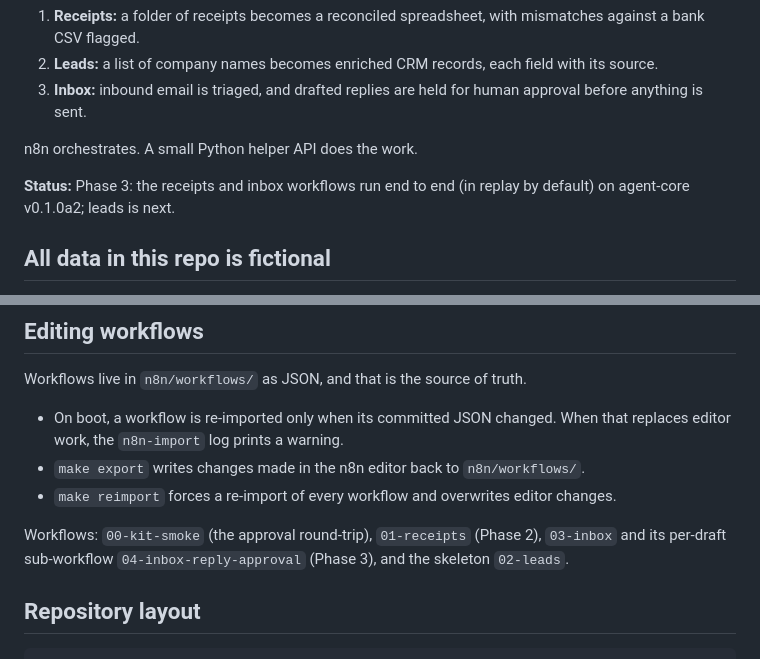
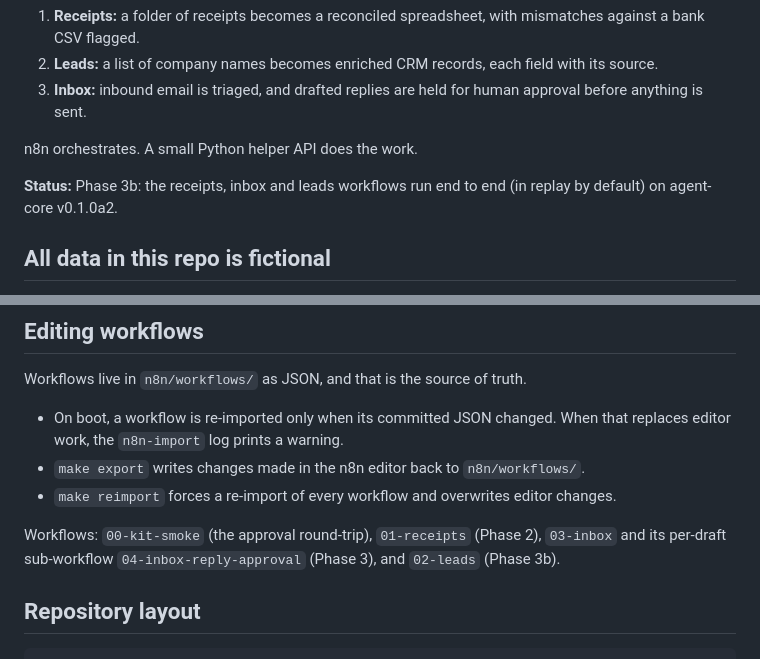
Before and after one commit to AOX-LLC/ops-automation-kit, a Markdown page: README.md, 2 parts joined by grey strips. Rendered like a GitHub page.

Commit message:
docs: the leads workflow, live fetching rules, robots.txt and citation checks

```diff
--- a/README.md
+++ b/README.md
@@ -8,7 +8,7 @@ Three n8n + Claude workflows for small businesses, runnable from one `docker com
 
 n8n orchestrates. A small Python helper API does the work.
 
-**Status:** Phase 3: the receipts and inbox workflows run end to end (in replay by default) on agent-core v0.1.0a2; leads is next.
+**Status:** Phase 3b: the receipts, inbox and leads workflows run end to end (in replay by default) on agent-core v0.1.0a2.
 
 <!-- GIF arrives with Phase 4 -->
 
@@ -190,7 +190,7 @@ Workflows live in `n8n/workflows/` as JSON, and that is the source of truth.
 - `make export` writes changes made in the n8n editor back to `n8n/workflows/`.
 - `make reimport` forces a re-import of every workflow and overwrites editor changes.
 
-Workflows: `00-kit-smoke` (the approval round-trip), `01-receipts` (Phase 2), `03-inbox` and its per-draft sub-workflow `04-inbox-reply-approval` (Phase 3), and the skeleton `02-leads`.
+Workflows: `00-kit-smoke` (the approval round-trip), `01-receipts` (Phase 2), `03-inbox` and its per-draft sub-workflow `04-inbox-reply-approval` (Phase 3), and `02-leads` (Phase 3b).
 
 ## Repository layout
 
```
Also changed, not shown: docs/architecture.md (+61 -5 lines).
